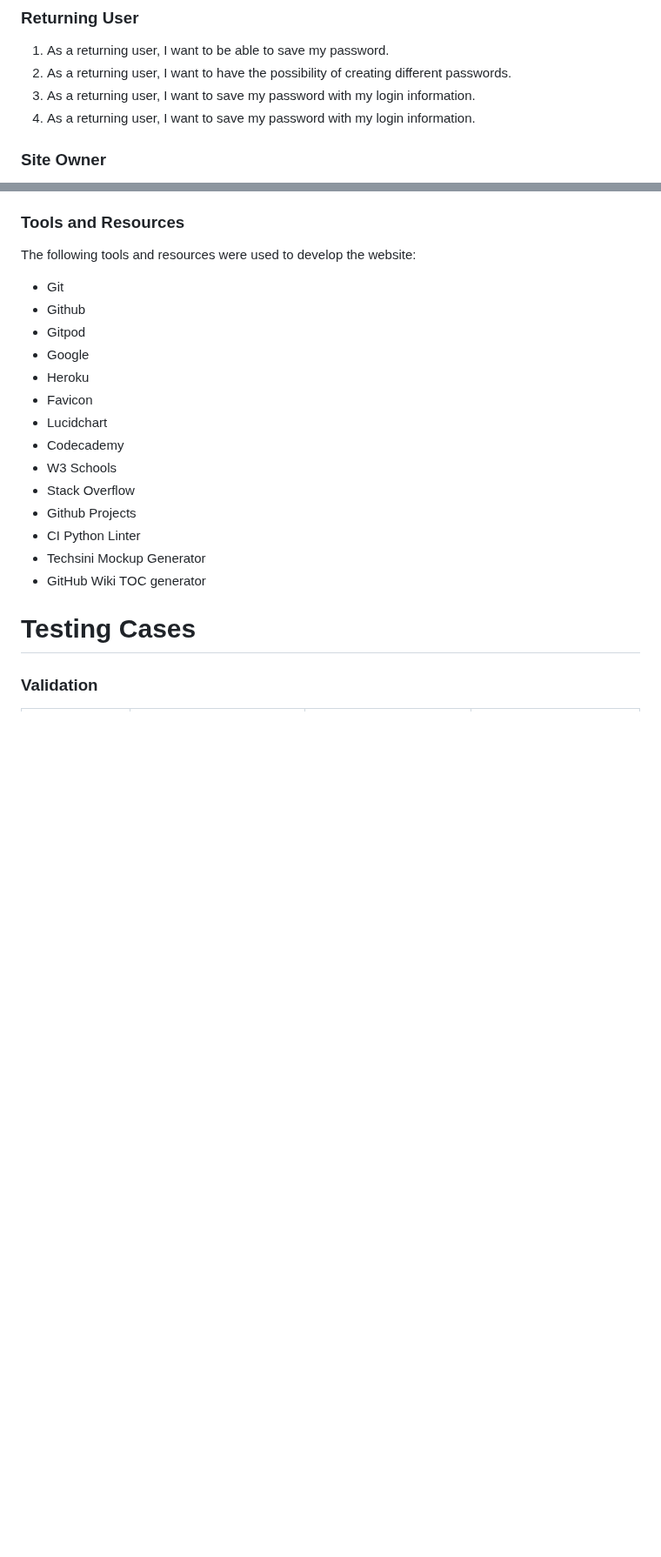
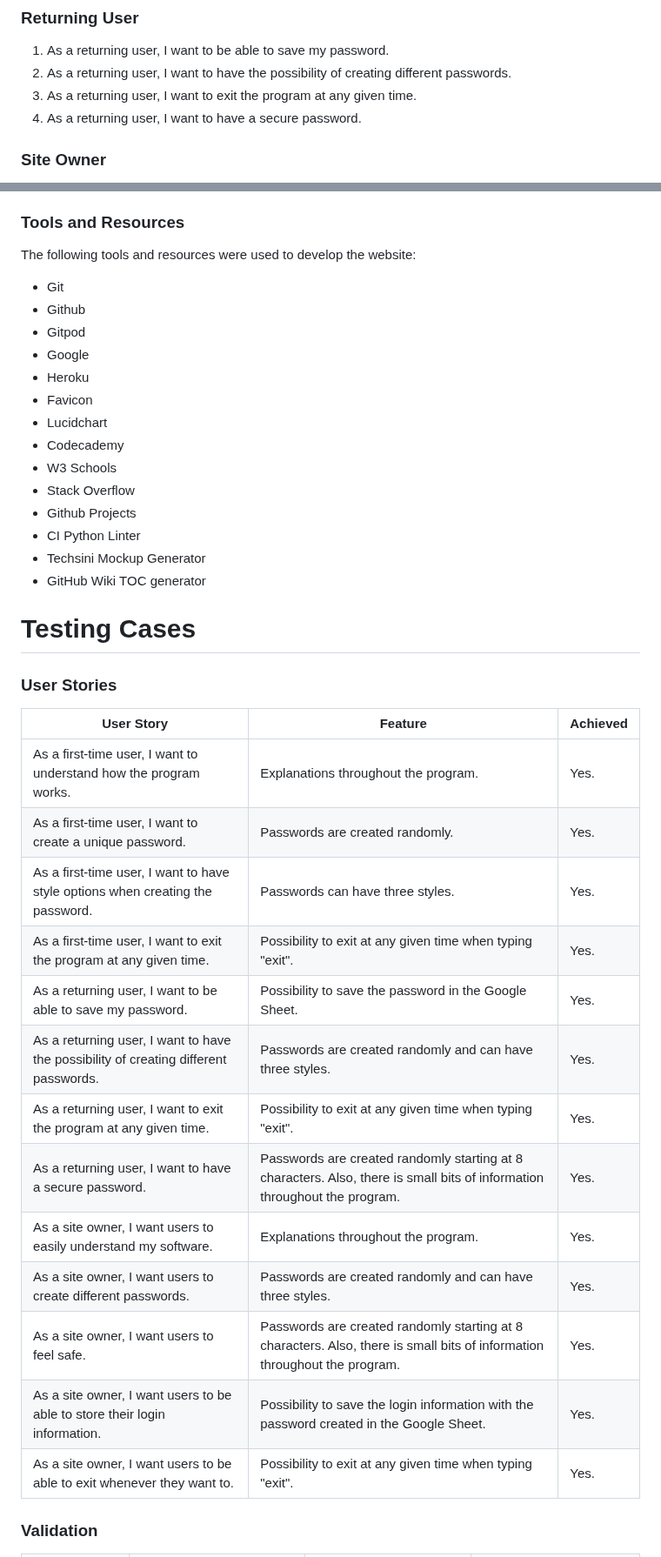
Before and after one commit to tinobragaa/password-creator, a Markdown page: README.md, 2 parts joined by grey strips. Shown at 87% size. Drawn GitHub-style; blank space fills up the shorter version.

Commit message:
Add Testing Cases: User Stories to the README file

```diff
--- a/README.md
+++ b/README.md
@@ -48,8 +48,8 @@ Password Creator is a program that generates a unique and random password for th
 ### Returning User
 1. As a returning user, I want to be able to save my password.
 2. As a returning user, I want to have the possibility of creating different passwords.
-3. As a returning user, I want to save my password with my login information.
-4. As a returning user, I want to save my password with my login information.
+3. As a returning user, I want to exit the program at any given time.
+4. As a returning user, I want to have a secure password.
 
 ### Site Owner
 1. As a site owner, I want users to easily understand my software.
@@ -341,5 +342,23 @@ The following tools and resources were used to develop the website:
 
 # Testing Cases
 
+### User Stories
+
+| **User Story**                                                                       | **Feature**                                                                                                               | **Achieved** |
+|--------------------------------------------------------------------------------------|---------------------------------------------------------------------------------------------------------------------------|--------------|
+| As a first-time user, I want to understand how the program works.                    | Explanations throughout the program.                                                                                      | Yes.         |
+| As a first-time user, I want to create a unique password.                            | Passwords are created randomly.                                                                                           | Yes.         |
+| As a first-time user, I want to have style options when creating the password.       | Passwords can have three styles.                                                                                          | Yes.         |
+| As a first-time user, I want to exit the program at any given time.                  | Possibility to exit at any given time when typing "exit".                                                                 | Yes.         |
+| As a returning user, I want to be able to save my password.                          | Possibility to save the password in the Google Sheet.                                                                     | Yes.         |
+| As a returning user, I want to have the possibility of creating different passwords. | Passwords are created randomly and can have three styles.                                                                 | Yes.         |
+| As a returning user, I want to exit the program at any given time.                   | Possibility to exit at any given time when typing "exit".                                                                 | Yes.         |
+| As a returning user, I want to have a secure password.                               | Passwords are created randomly starting at 8 characters. Also, there is small bits of information throughout the program. | Yes.         |
+| As a site owner, I want users to easily understand my software.                      | Explanations throughout the program.                                                                                      | Yes.         |
+| As a site owner, I want users to create different passwords.                         | Passwords are created randomly and can have three styles.                                                                 | Yes.         |
+| As a site owner, I want users to feel safe.                                          | Passwords are created randomly starting at 8 characters. Also, there is small bits of information throughout the program. | Yes.         |
+| As a site owner, I want users to be able to store their login information.           | Possibility to save the login information with the password created in the Google Sheet.                                  | Yes.         |
+| As a site owner, I want users to be able to exit whenever they want to.              | Possibility to exit at any given time when typing "exit".                                                                 | Yes.         |
+
 ### Validation
 
```
Also changed, not shown: other parts of README.md (+29 -28 lines).
